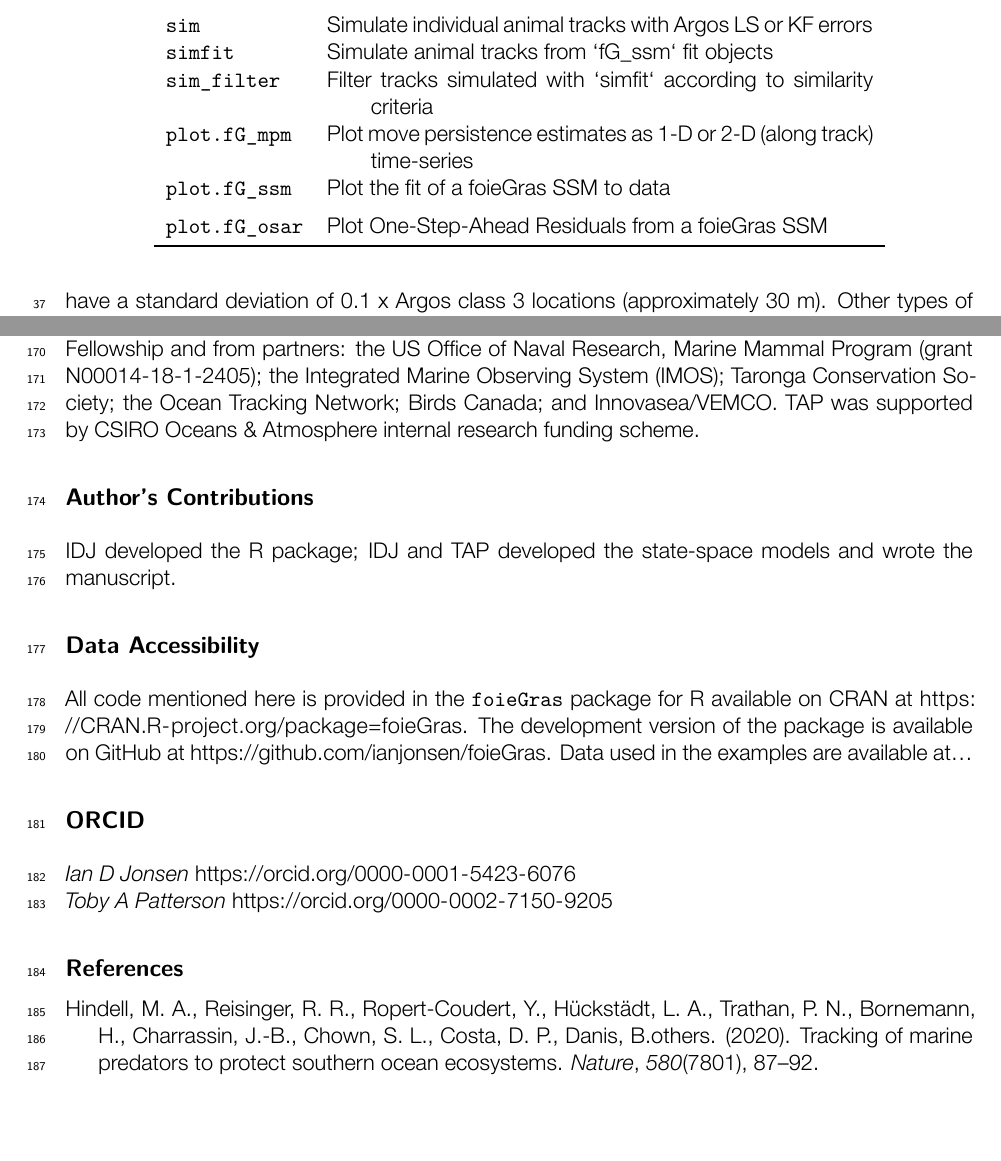
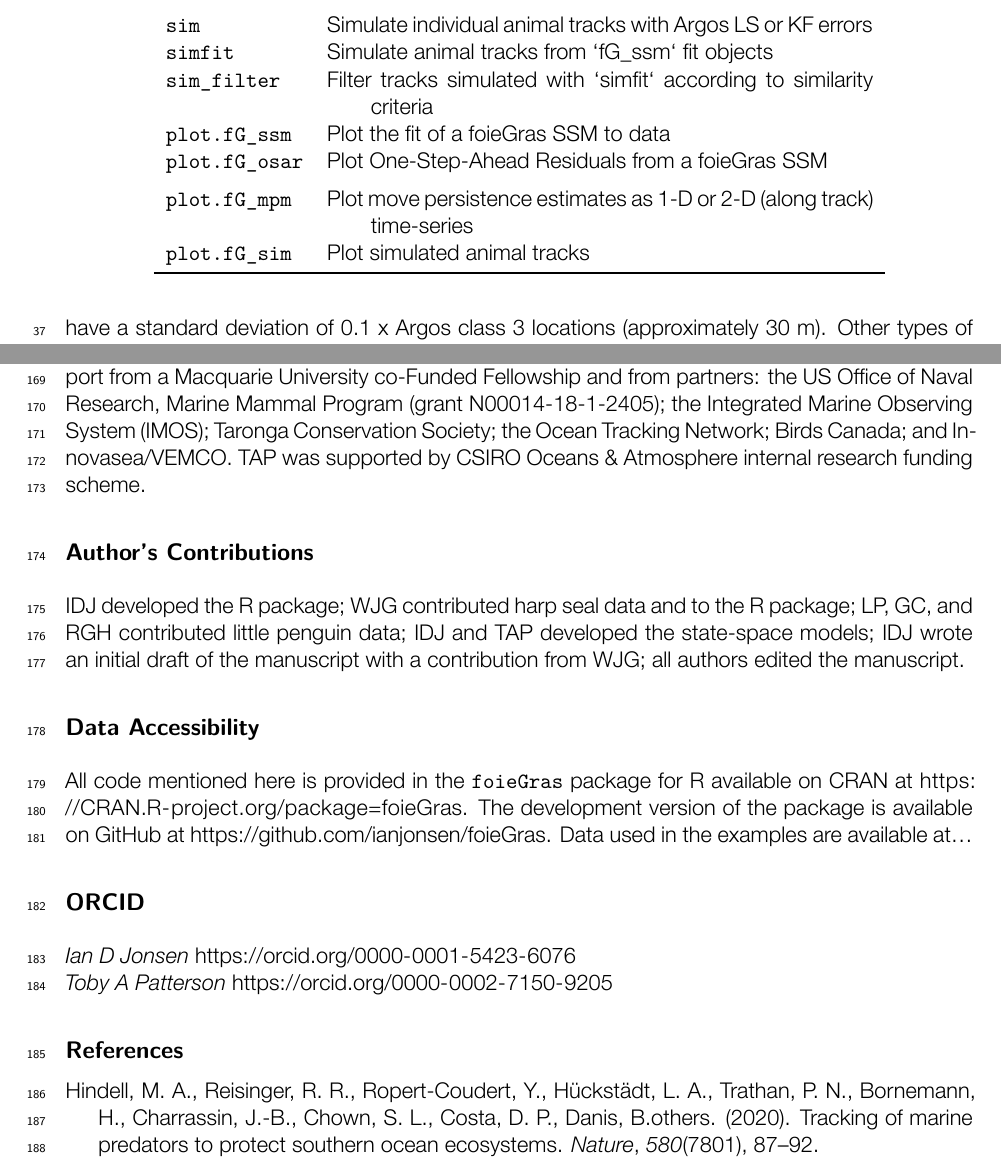
Before and after one commit to ianjonsen/foieGras.paper, an R Markdown document (paper_sections/full_document.Rmd): two parts of pages 2 and 8 of 9 before the commit and two parts of pages 2 and 9 of 10 after it, joined at a grey line, cut so that both start at the same text, the shorter picture padded with empty space. The pictures show the output file paper_sections/full_document.pdf that the author committed with the source.

Commit message:
update draft

````diff
--- a/paper_sections/02-overview.Rmd
+++ b/paper_sections/02-overview.Rmd
@@ -7,7 +7,7 @@ The workflow for `foieGras` is deliberately simple, with much of the usual track
 
 ```{r func_table, echo=FALSE,  fig.width=5, fig.height=6, message=FALSE, warning=FALSE, cache=TRUE}
 func_table <- data.frame(
-  Function = c("fit_mpm", "fit_ssm", "fmap", "grab", "osar", "sim", "simfit", "sim_filter", "plot.fG_mpm", "plot.fG_ssm", "plot.fG_osar"),
+  Function = c("fit_mpm", "fit_ssm", "fmap", "grab", "osar", "sim", "simfit", "sim_filter", "plot.fG_ssm", "plot.fG_osar", "plot.fG_mpm", "plot.fG_sim"),
   Description = c("Fit a Move Persistence Model to location data",
                   "Fit a State-Space Model to location data",
                   "Plot fitted/predicted locations on a map with or without a defined projection",
@@ -19,6 +21,5 @@ func_table <- data.frame(
                   "Plot move persistence estimates as 1-D or 2-D (along track) time-series",
-                  "Plot the fit of a foieGras SSM to data",
-                  "Plot One-Step-Ahead Residuals from a foieGras SSM"
+                  "Plot simulated animal tracks"
   )
 )
 
--- a/paper_sections/full_document.Rmd
+++ b/paper_sections/full_document.Rmd
@@ -114,10 +114,10 @@ table_out_format <- ifelse("pdf_document" %in% rmarkdown::all_output_formats("..
 ```
 
 # Acknowledgements
-We thank xx, xx for providing data used in the examples, and xx, xx for helpful comments on an earlier draft of this manuscript. We thank Marie Auger-Méthé for contributing code to the movement persistence models. IDJ acknowledges support from a Macquarie University co-Funded Fellowship and from partners: the US Office of Naval Research, Marine Mammal Program (grant N00014-18-1-2405); the Integrated Marine Observing System (IMOS); Taronga Conservation Society; the Ocean Tracking Network; Birds Canada; and Innovasea/VEMCO. TAP was supported by CSIRO Oceans & Atmosphere internal research funding scheme.
+We thank xx, xx for helpful comments on an earlier draft of this manuscript. We thank Marie Auger-Méthé for contributing original code to the movement persistence models. IDJ acknowledges support from a Macquarie University co-Funded Fellowship and from partners: the US Office of Naval Research, Marine Mammal Program (grant N00014-18-1-2405); the Integrated Marine Observing System (IMOS); Taronga Conservation Society; the Ocean Tracking Network; Birds Canada; and Innovasea/VEMCO. TAP was supported by CSIRO Oceans & Atmosphere internal research funding scheme.
 
 # Author's Contributions
-IDJ developed the R package; IDJ and TAP developed the state-space models and wrote the manuscript.
+IDJ developed the R package; WJG contributed harp seal data and to the R package; LP, GC, and RGH contributed little penguin data; IDJ and TAP developed the state-space models; IDJ wrote an initial draft of the manuscript with a contribution from WJG; all authors edited the manuscript.
 
 # Data Accessibility
 All code mentioned here is provided in the `foieGras` package for R available on CRAN at \url{https://CRAN.R-project.org/package=foieGras}. The development version of the package is available on GitHub at \url{https://github.com/ianjonsen/foieGras}. Data used in the examples are available at...
````
Also changed, not shown: figures/ex1-1.pdf, figures/ex2-1.pdf, figures/ex3-1.pdf, paper_sections/full_document.pdf, paper_sections/02-overview.Rmd (2 more changed lines), 2 other files.
